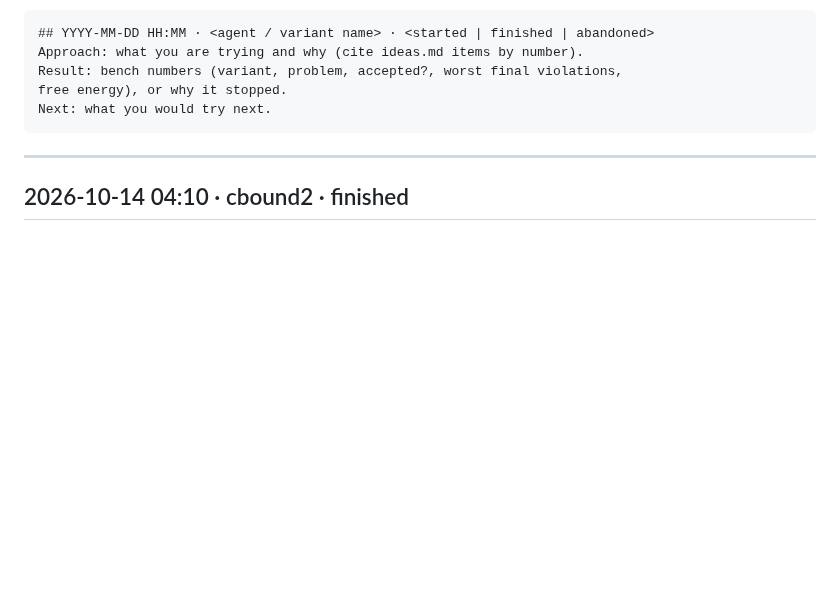
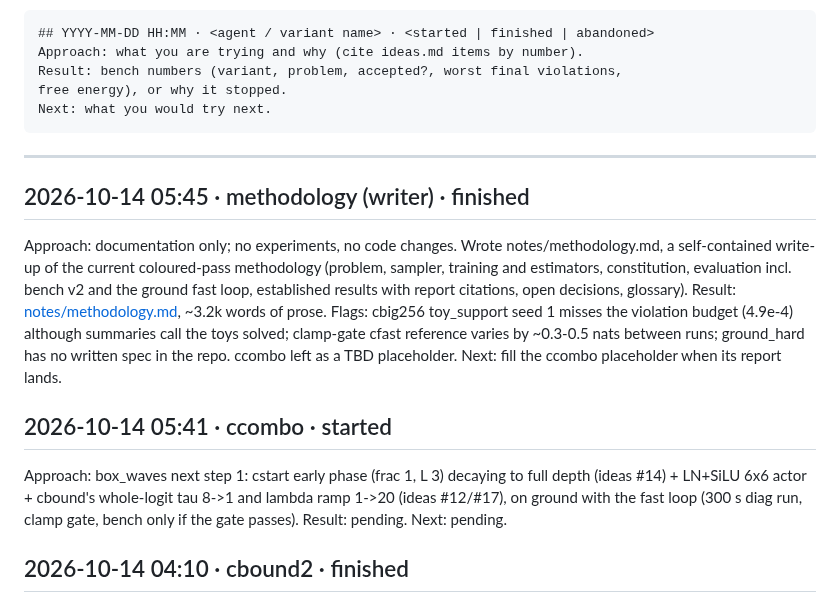
Before and after one commit to amdson/Hierwave, a Markdown page: reportables/progress.md, the part around the change. Rendered like a GitHub page; blank space fills up the shorter version.

````diff
--- a/reportables/progress.md
+++ b/reportables/progress.md
@@ -16,6 +16,16 @@ Next: what you would try next.
 ```
 
 ---
+
+## 2026-10-14 05:45 · methodology (writer) · finished
+Approach: documentation only; no experiments, no code changes. Wrote notes/methodology.md, a self-contained write-up of the current coloured-pass methodology (problem, sampler, training and estimators, constitution, evaluation incl. bench v2 and the ground fast loop, established results with report citations, open decisions, glossary).
+Result: [notes/methodology.md](../notes/methodology.md), ~3.2k words of prose. Flags: cbig256 toy_support seed 1 misses the violation budget (4.9e-4) although summaries call the toys solved; clamp-gate cfast reference varies by ~0.3-0.5 nats between runs; ground_hard has no written spec in the repo. ccombo left as a TBD placeholder.
+Next: fill the ccombo placeholder when its report lands.
+
+## 2026-10-14 05:41 · ccombo · started
+Approach: box_waves next step 1: cstart early phase (frac 1, L 3) decaying to full depth (ideas #14) + LN+SiLU 6x6 actor + cbound's whole-logit tau 8->1 and lambda ramp 1->20 (ideas #12/#17), on ground with the fast loop (300 s diag run, clamp gate, bench only if the gate passes).
+Result: pending.
+Next: pending.
 
 ## 2026-10-14 04:10 · cbound2 · finished
 Approach: confirmation of cbound_lam on dimers, seeds 11/12, 120 s, cfast control seed 11, then bench once.
````
Also changed, not shown: notes/methodology.md (added, +270 -0 lines).
